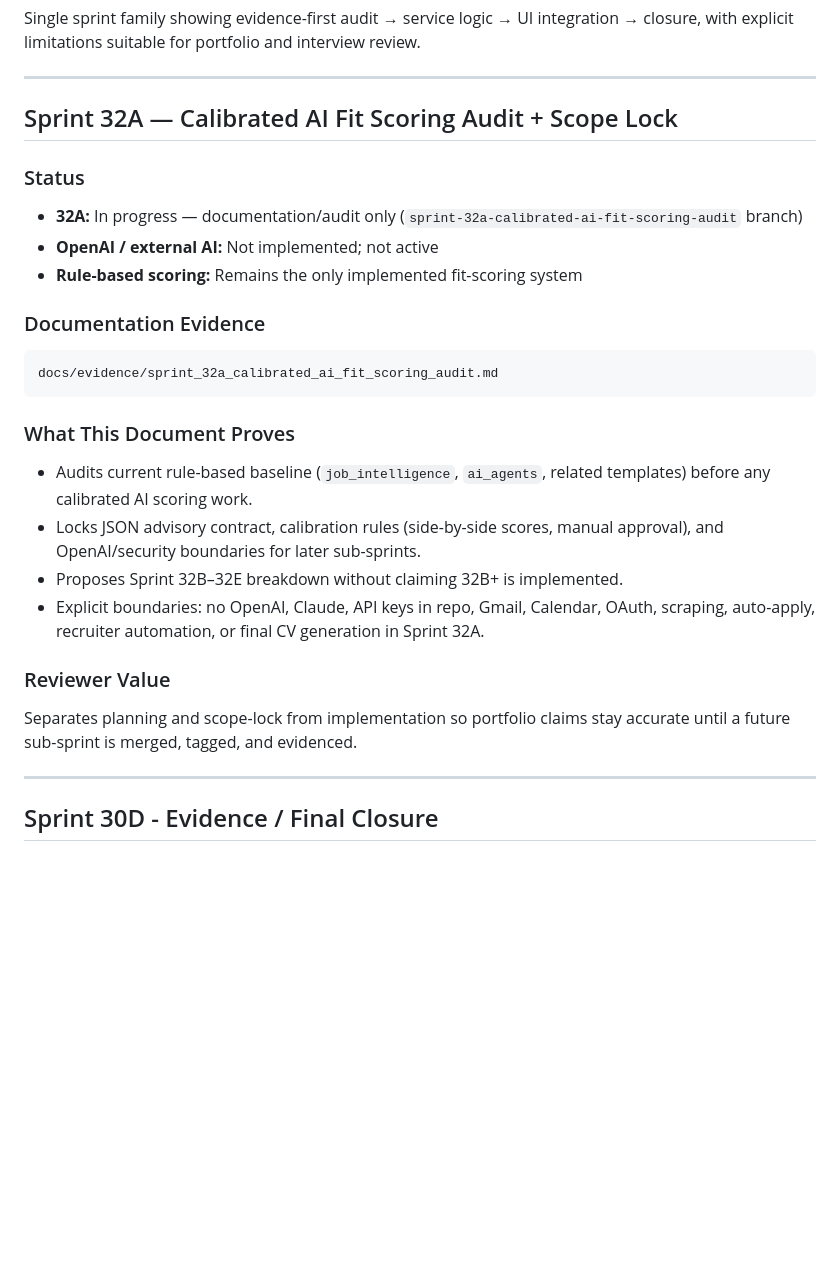
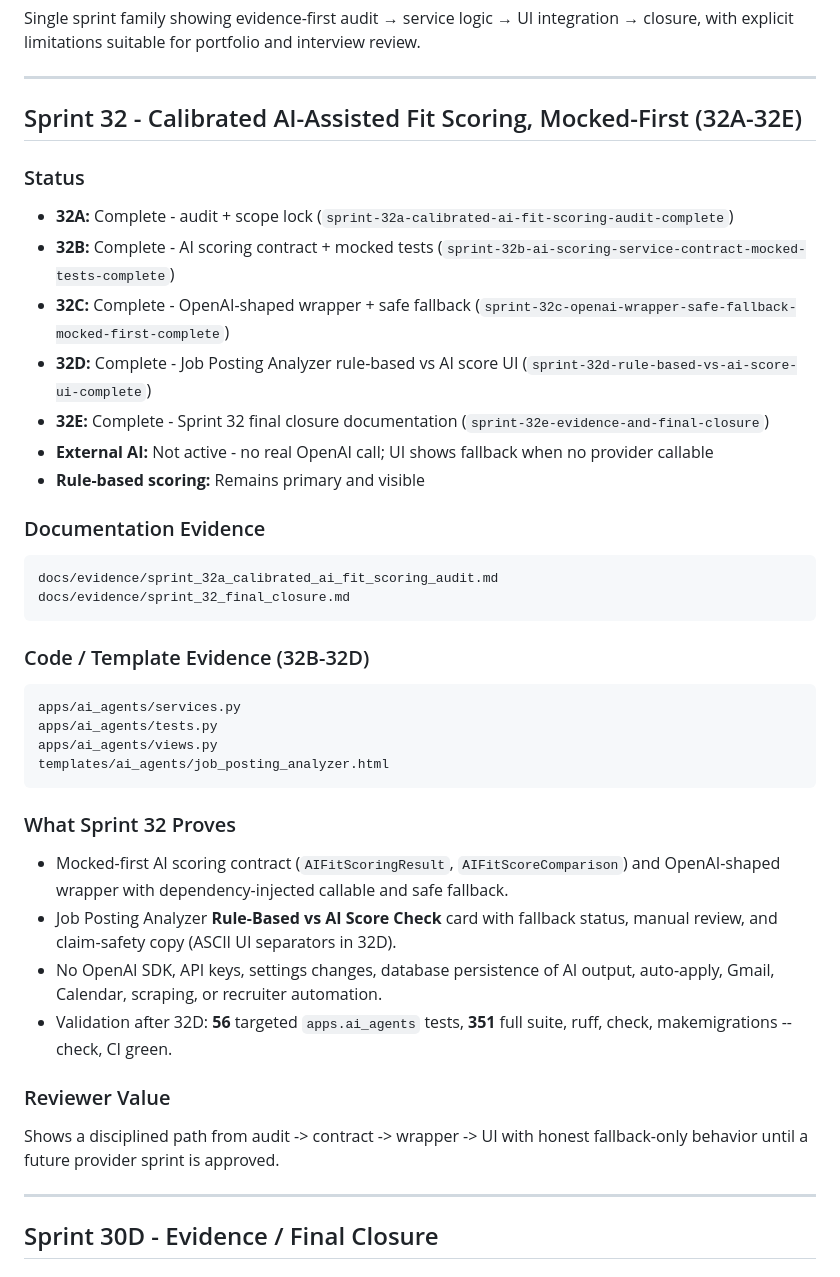
Before and after one commit to aminul-portfolio/careerfunnel-tracker, a Markdown page: docs/evidence/evidence_index.md, the part around the change. GitHub-like rendering; blank space fills up the shorter version.

Commit message:
Sprint 32E: add final AI scoring closure evidence

````diff
--- a/docs/evidence/evidence_index.md
+++ b/docs/evidence/evidence_index.md
@@ -1456,30 +1456,44 @@ Single sprint family showing evidence-first audit → service logic → UI integ
 
 ---
 
-## Sprint 32A — Calibrated AI Fit Scoring Audit + Scope Lock
-
-### Status
-
-- **32A:** In progress — documentation/audit only (`sprint-32a-calibrated-ai-fit-scoring-audit` branch)
-- **OpenAI / external AI:** Not implemented; not active
-- **Rule-based scoring:** Remains the only implemented fit-scoring system
+## Sprint 32 - Calibrated AI-Assisted Fit Scoring, Mocked-First (32A-32E)
+
+### Status
+
+- **32A:** Complete - audit + scope lock (`sprint-32a-calibrated-ai-fit-scoring-audit-complete`)
+- **32B:** Complete - AI scoring contract + mocked tests (`sprint-32b-ai-scoring-service-contract-mocked-tests-complete`)
+- **32C:** Complete - OpenAI-shaped wrapper + safe fallback (`sprint-32c-openai-wrapper-safe-fallback-mocked-first-complete`)
+- **32D:** Complete - Job Posting Analyzer rule-based vs AI score UI (`sprint-32d-rule-based-vs-ai-score-ui-complete`)
+- **32E:** Complete - Sprint 32 final closure documentation (`sprint-32e-evidence-and-final-closure`)
+- **External AI:** Not active - no real OpenAI call; UI shows fallback when no provider callable
+- **Rule-based scoring:** Remains primary and visible
 
 ### Documentation Evidence
 
 ```text
 docs/evidence/sprint_32a_calibrated_ai_fit_scoring_audit.md
-```
-
-### What This Document Proves
-
-- Audits current rule-based baseline (`job_intelligence`, `ai_agents`, related templates) before any calibrated AI scoring work.
-- Locks JSON advisory contract, calibration rules (side-by-side scores, manual approval), and OpenAI/security boundaries for later sub-sprints.
-- Proposes Sprint 32B–32E breakdown without claiming 32B+ is implemented.
-- Explicit boundaries: no OpenAI, Claude, API keys in repo, Gmail, Calendar, OAuth, scraping, auto-apply, recruiter automation, or final CV generation in Sprint 32A.
-
-### Reviewer Value
-
-Separates planning and scope-lock from implementation so portfolio claims stay accurate until a future sub-sprint is merged, tagged, and evidenced.
+docs/evidence/sprint_32_final_closure.md
+```
+
+### Code / Template Evidence (32B-32D)
+
+```text
+apps/ai_agents/services.py
+apps/ai_agents/tests.py
+apps/ai_agents/views.py
+templates/ai_agents/job_posting_analyzer.html
+```
+
+### What Sprint 32 Proves
+
+- Mocked-first AI scoring contract (`AIFitScoringResult`, `AIFitScoreComparison`) and OpenAI-shaped wrapper with dependency-injected callable and safe fallback.
+- Job Posting Analyzer **Rule-Based vs AI Score Check** card with fallback status, manual review, and claim-safety copy (ASCII UI separators in 32D).
+- No OpenAI SDK, API keys, settings changes, database persistence of AI output, auto-apply, Gmail, Calendar, scraping, or recruiter automation.
+- Validation after 32D: **56** targeted `apps.ai_agents` tests, **351** full suite, ruff, check, makemigrations --check, CI green.
+
+### Reviewer Value
+
+Shows a disciplined path from audit -> contract -> wrapper -> UI with honest fallback-only behavior until a future provider sprint is approved.
 
 ---
 
````
Also changed, not shown: docs/evidence/sprint_32_final_closure.md (added, +157 -0 lines).
